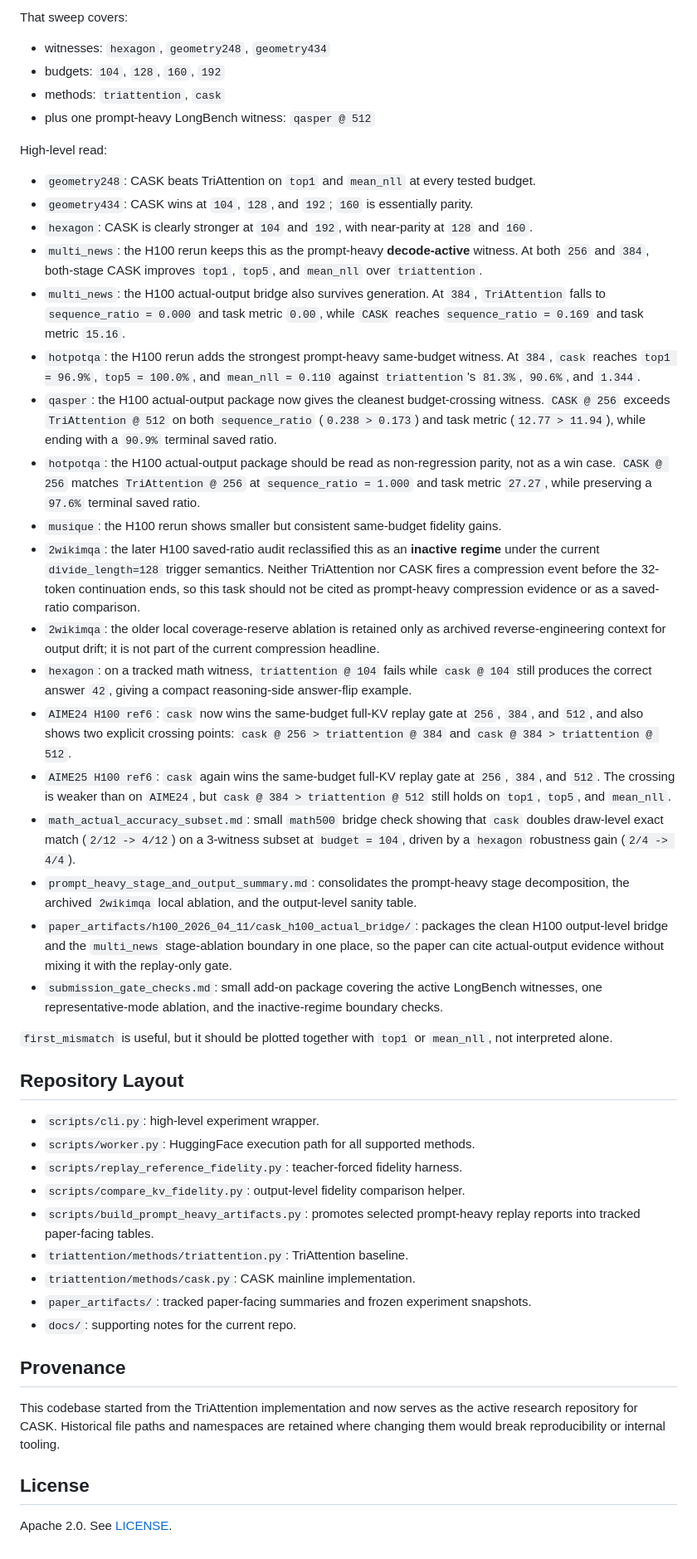
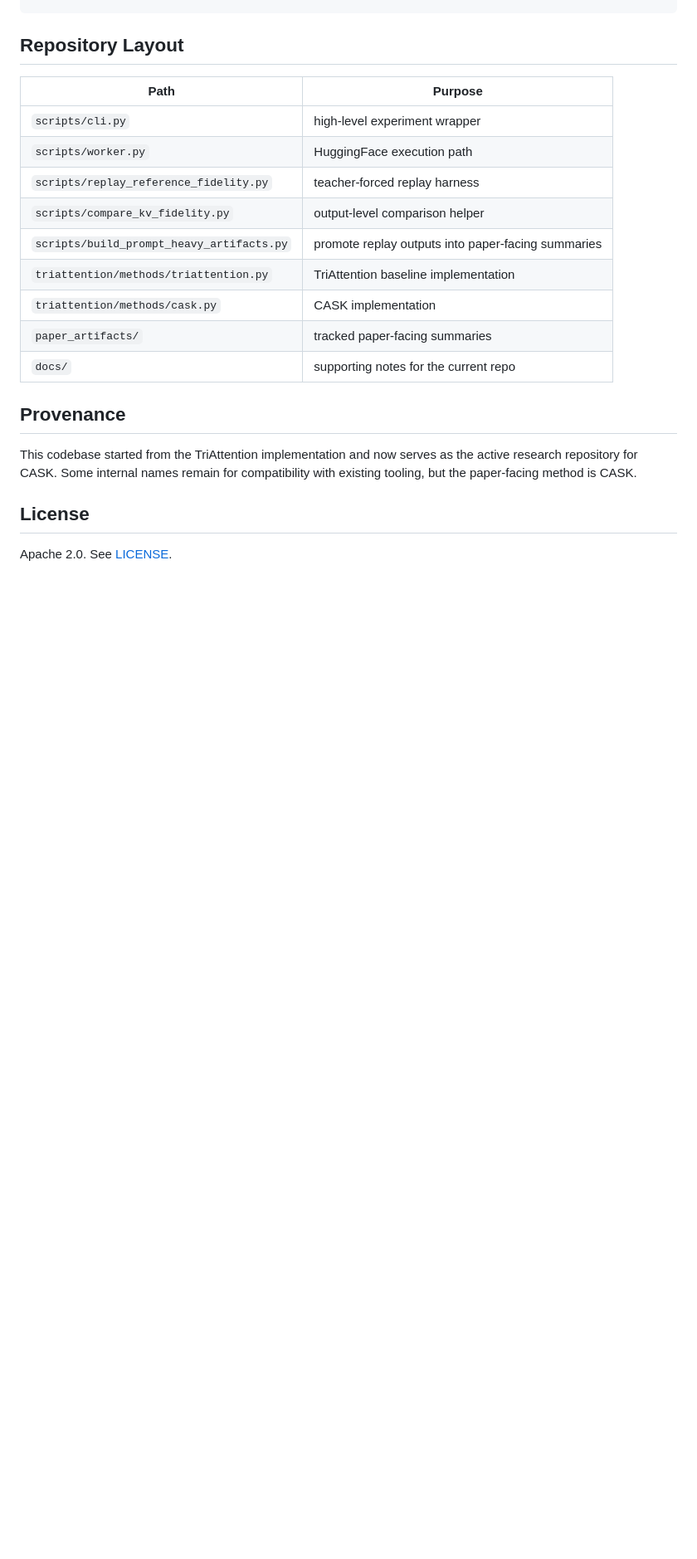
Before and after one commit to Skyline-23/CASK, a Markdown page: README.md, the part around one of its changes. Shown at 83% size. GitHub-like rendering; blank space fills up the shorter version.

```diff
--- a/README.md
+++ b/README.md
@@ -144,48 +132,20 @@ The tracked local summary lives here:
-That sweep covers:
-
-- witnesses: `hexagon`, `geometry248`, `geometry434`
-- budgets: `104`, `128`, `160`, `192`
-- methods: `triattention`, `cask`
-- plus one prompt-heavy LongBench witness: `qasper @ 512`
-
-High-level read:
-
-- `geometry248`: CASK beats TriAttention on `top1` and `mean_nll` at every tested budget.
-- `geometry434`: CASK wins at `104`, `128`, and `192`; `160` is essentially parity.
-- `hexagon`: CASK is clearly stronger at `104` and `192`, with near-parity at `128` and `160`.
-- `multi_news`: the H100 rerun keeps this as the prompt-heavy **decode-active** witness. At both `256` and `384`, both-stage CASK improves `top1`, `top5`, and `mean_nll` over `triattention`.
-- `multi_news`: the H100 actual-output bridge also survives generation. At `384`, `TriAttention` falls to `sequence_ratio = 0.000` and task metric `0.00`, while `CASK` reaches `sequence_ratio = 0.169` and task metric `15.16`.
-- `hotpotqa`: the H100 rerun adds the strongest prompt-heavy same-budget witness. At `384`, `cask` reaches `top1 = 96.9%`, `top5 = 100.0%`, and `mean_nll = 0.110` against `triattention`'s `81.3%`, `90.6%`, and `1.344`.
-- `qasper`: the H100 actual-output package now gives the cleanest budget-crossing witness. `CASK @ 256` exceeds `TriAttention @ 512` on both `sequence_ratio` (`0.238 > 0.173`) and task metric (`12.77 > 11.94`), while ending with a `90.9%` terminal saved ratio.
-- `hotpotqa`: the H100 actual-output package should be read as non-regression parity, not as a win case. `CASK @ 256` matches `TriAttention @ 256` at `sequence_ratio = 1.000` and task metric `27.27`, while preserving a `97.6%` terminal saved ratio.
-- `musique`: the H100 rerun shows smaller but consistent same-budget fidelity gains.
-- `2wikimqa`: the later H100 saved-ratio audit reclassified this as an **inactive regime** under the current `divide_length=128` trigger semantics. Neither TriAttention nor CASK fires a compression event before the 32-token continuation ends, so this task should not be cited as prompt-heavy compression evidence or as a saved-ratio comparison.
-- `2wikimqa`: the older local coverage-reserve ablation is retained only as archived reverse-engineering context for output drift; it is not part of the current compression headline.
-- `hexagon`: on a tracked math witness, `triattention @ 104` fails while `cask @ 104` still produces the correct answer `42`, giving a compact reasoning-side answer-flip example.
-- `AIME24 H100 ref6`: `cask` now wins the same-budget full-KV replay gate at `256`, `384`, and `512`, and also shows two explicit crossing points: `cask @ 256 > triattention @ 384` and `cask @ 384 > triattention @ 512`.
-- `AIME25 H100 ref6`: `cask` again wins the same-budget full-KV replay gate at `256`, `384`, and `512`. The crossing is weaker than on `AIME24`, but `cask @ 384 > triattention @ 512` still holds on `top1`, `top5`, and `mean_nll`.
-- `math_actual_accuracy_subset.md`: small `math500` bridge check showing that `cask` doubles draw-level exact match (`2/12 -> 4/12`) on a 3-witness subset at `budget = 104`, driven by a `hexagon` robustness gain (`2/4 -> 4/4`).
-- `prompt_heavy_stage_and_output_summary.md`: consolidates the prompt-heavy stage decomposition, the archived `2wikimqa` local ablation, and the output-level sanity table.
-- `paper_artifacts/h100_2026_04_11/cask_h100_actual_bridge/`: packages the clean H100 output-level bridge and the `multi_news` stage-ablation boundary in one place, so the paper can cite actual-output evidence without mixing it with the replay-only gate.
-- `submission_gate_checks.md`: small add-on package covering the active LongBench witnesses, one representative-mode ablation, and the inactive-regime boundary checks.
-
-`first_mismatch` is useful, but it should be plotted together with `top1` or `mean_nll`, not interpreted alone.
-
 ## Repository Layout
 
-- `scripts/cli.py`: high-level experiment wrapper.
-- `scripts/worker.py`: HuggingFace execution path for all supported methods.
-- `scripts/replay_reference_fidelity.py`: teacher-forced fidelity harness.
-- `scripts/compare_kv_fidelity.py`: output-level fidelity comparison helper.
-- `scripts/build_prompt_heavy_artifacts.py`: promotes selected prompt-heavy replay reports into tracked paper-facing tables.
-- `triattention/methods/triattention.py`: TriAttention baseline.
-- `triattention/methods/cask.py`: CASK mainline implementation.
-- `paper_artifacts/`: tracked paper-facing summaries and frozen experiment snapshots.
-- `docs/`: supporting notes for the current repo.
+| Path | Purpose |
+| --- | --- |
+| `scripts/cli.py` | high-level experiment wrapper |
+| `scripts/worker.py` | HuggingFace execution path |
+| `scripts/replay_reference_fidelity.py` | teacher-forced replay harness |
+| `scripts/compare_kv_fidelity.py` | output-level comparison helper |
+| `scripts/build_prompt_heavy_artifacts.py` | promote replay outputs into paper-facing summaries |
+| `triattention/methods/triattention.py` | TriAttention baseline implementation |
+| `triattention/methods/cask.py` | CASK implementation |
+| `paper_artifacts/` | tracked paper-facing summaries |
+| `docs/` | supporting notes for the current repo |
 
 ## Provenance
 
-This codebase started from the TriAttention implementation and now serves as the active research repository for CASK. Historical file paths and namespaces are retained where changing them would break reproducibility or internal tooling.
+This codebase started from the TriAttention implementation and now serves as the active research repository for CASK. Some internal names remain for compatibility with existing tooling, but the paper-facing method is CASK.
 
 ## License
 
```
Also changed, not shown: other parts of README.md (+88 -100 lines).
